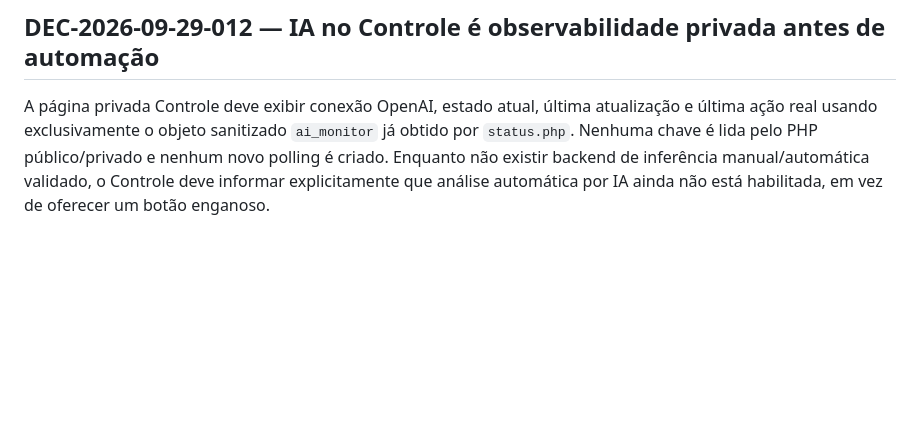
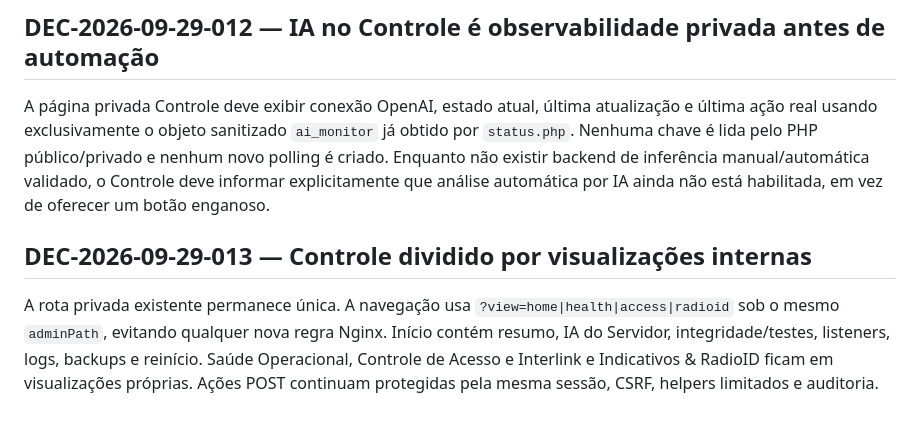
Before and after one commit to PU2PNY/XLX-Modern-Installer, a Markdown page: docs/DECISIONS.md, the part around the change. GitHub-like rendering; blank space fills up the shorter version.

Commit message:
Define private Control page navigation views

```diff
--- a/docs/DECISIONS.md
+++ b/docs/DECISIONS.md
@@ -37,3 +37,6 @@ O indicador de IA deve ficar centralizado no cabeçalho do próprio box TX, na m
 
 ## DEC-2026-09-29-012 — IA no Controle é observabilidade privada antes de automação
 A página privada Controle deve exibir conexão OpenAI, estado atual, última atualização e última ação real usando exclusivamente o objeto sanitizado `ai_monitor` já obtido por `status.php`. Nenhuma chave é lida pelo PHP público/privado e nenhum novo polling é criado. Enquanto não existir backend de inferência manual/automática validado, o Controle deve informar explicitamente que análise automática por IA ainda não está habilitada, em vez de oferecer um botão enganoso.
+
+## DEC-2026-09-29-013 — Controle dividido por visualizações internas
+A rota privada existente permanece única. A navegação usa `?view=home|health|access|radioid` sob o mesmo `adminPath`, evitando qualquer nova regra Nginx. Início contém resumo, IA do Servidor, integridade/testes, listeners, logs, backups e reinício. Saúde Operacional, Controle de Acesso e Interlink e Indicativos & RadioID ficam em visualizações próprias. Ações POST continuam protegidas pela mesma sessão, CSRF, helpers limitados e auditoria.
```
Also changed, not shown: PROJECT_MASTER_SPEC.md (+1 -0 lines), PROJECT_TEST_MATRIX.md (+2 -0 lines).
